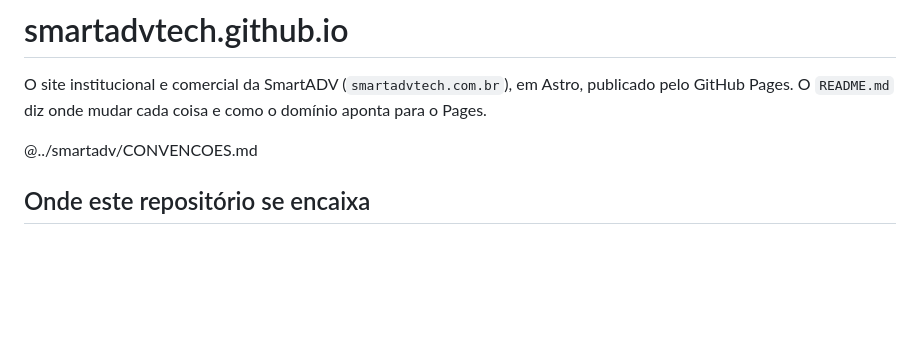
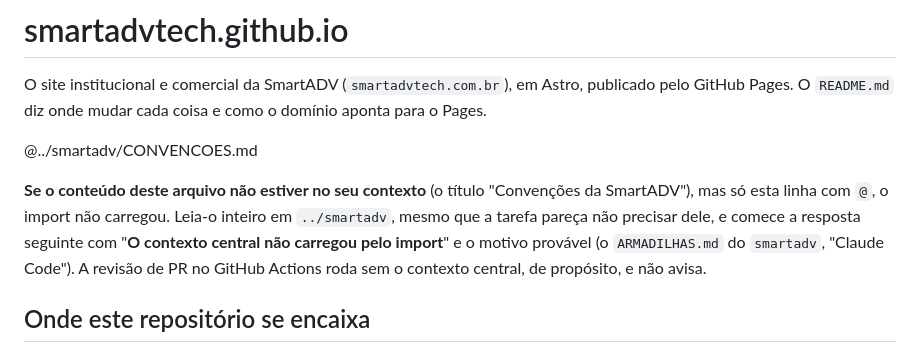
Before and after one commit to smartadvtech/smartadvtech.github.io, a Markdown page: CLAUDE.md, the part around the change. Drawn GitHub-style; blank space fills up the shorter version.

Commit message:
O aviso abaixo do import, para quando ele não carrega
Co-Authored-By: Claude Opus 5.5 <noreply@anthropic.com>

```diff
--- a/CLAUDE.md
+++ b/CLAUDE.md
@@ -4,6 +4,11 @@ O site institucional e comercial da SmartADV (`smartadvtech.com.br`), em Astro,
 `README.md` diz onde mudar cada coisa e como o domínio aponta para o Pages.
 
 @../smartadv/CONVENCOES.md
+
+**Se o conteúdo deste arquivo não estiver no seu contexto** (o título "Convenções da SmartADV"), mas só esta linha
+com `@`, o import não carregou. Leia-o inteiro em `../smartadv`, mesmo que a tarefa pareça não precisar dele, e comece
+a resposta seguinte com "**O contexto central não carregou pelo import**" e o motivo provável (o `ARMADILHAS.md` do
+`smartadv`, "Claude Code"). A revisão de PR no GitHub Actions roda sem o contexto central, de propósito, e não avisa.
 
 ## Onde este repositório se encaixa
 
```
